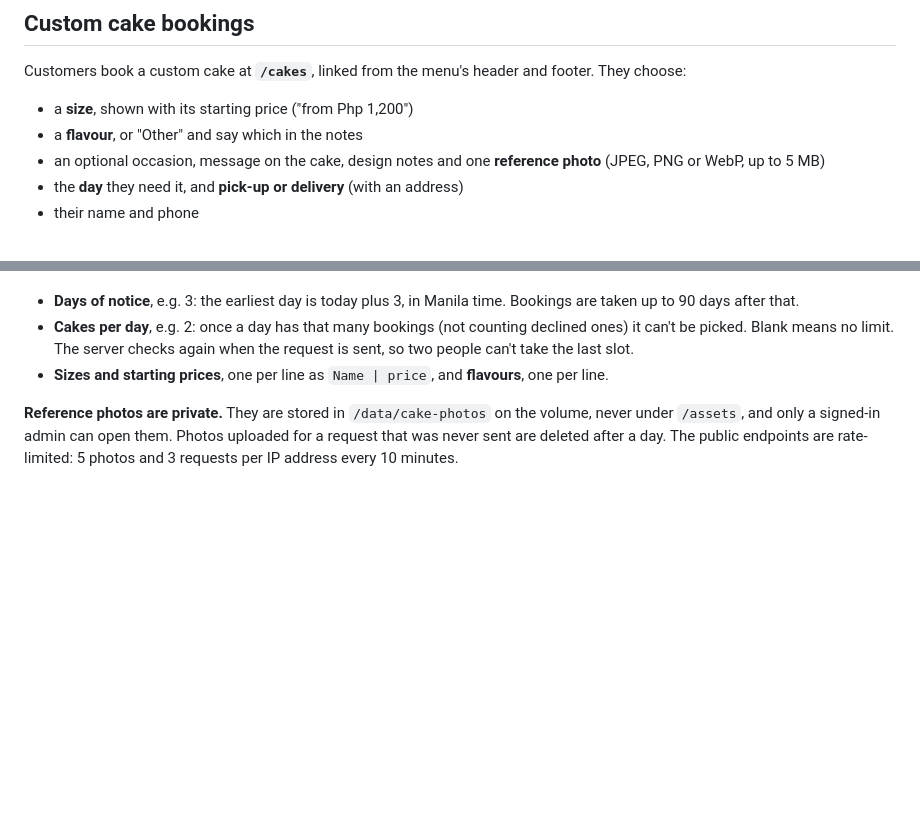
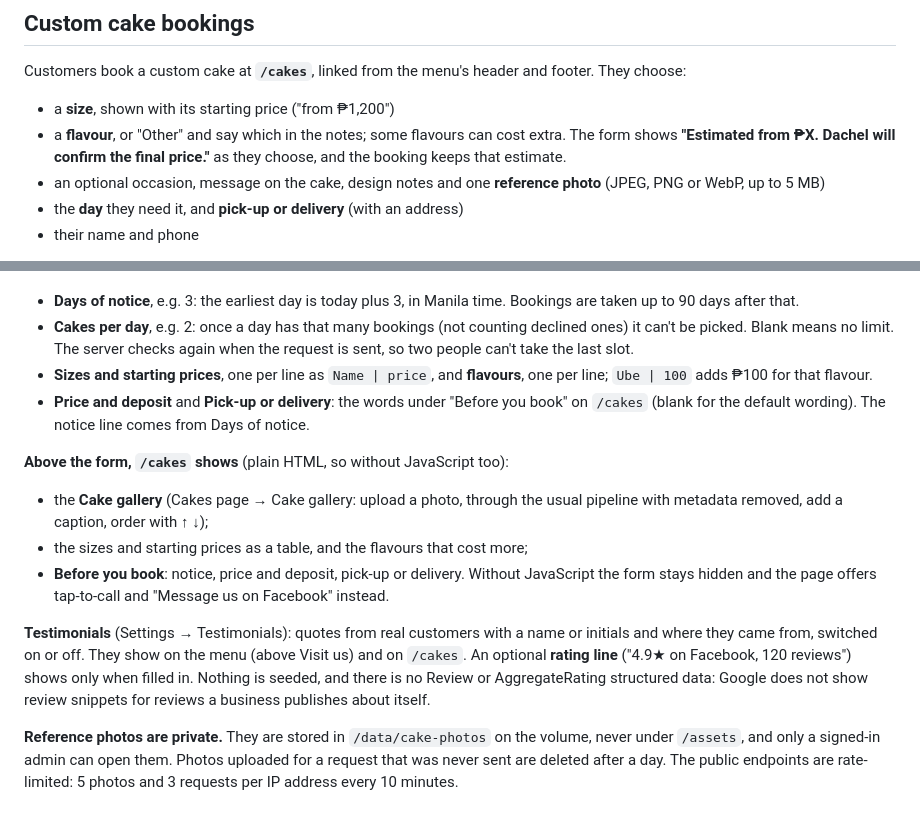
Before and after one commit to ensuey/sweeterside, a Markdown page: README.md, 2 parts joined by grey strips. Drawn GitHub-style; blank space fills up the shorter version.

Commit message:
Docs for the cakes page and testimonials (PR F)
Co-Authored-By: Claude Opus 5.5 <noreply@anthropic.com>

```diff
--- a/README.md
+++ b/README.md
@@ -581,8 +581,10 @@ Order cards in the admin show the code used and the discount.
 Customers book a custom cake at **`/cakes`**, linked from the menu's header
 and footer. They choose:
 
-- a **size**, shown with its starting price ("from Php 1,200")
-- a **flavour**, or "Other" and say which in the notes
+- a **size**, shown with its starting price ("from ₱1,200")
+- a **flavour**, or "Other" and say which in the notes; some flavours can
+  cost extra. The form shows **"Estimated from ₱X. Dachel will confirm the
+  final price."** as they choose, and the booking keeps that estimate.
 - an optional occasion, message on the cake, design notes and one
   **reference photo** (JPEG, PNG or WebP, up to 5 MB)
 - the **day** they need it, and **pick-up or delivery** (with an address)
@@ -605,7 +607,25 @@ customer, then records on the booking:
   declined ones) it can't be picked. Blank means no limit. The server checks
   again when the request is sent, so two people can't take the last slot.
 - **Sizes and starting prices**, one per line as `Name | price`, and
-  **flavours**, one per line.
+  **flavours**, one per line; `Ube | 100` adds ₱100 for that flavour.
+- **Price and deposit** and **Pick-up or delivery**: the words under "Before
+  you book" on `/cakes` (blank for the default wording). The notice line
+  comes from Days of notice.
+
+**Above the form, `/cakes` shows** (plain HTML, so without JavaScript too):
+- the **Cake gallery** (Cakes page → Cake gallery: upload a photo, through the
+  usual pipeline with metadata removed, add a caption, order with ↑ ↓);
+- the sizes and starting prices as a table, and the flavours that cost more;
+- **Before you book**: notice, price and deposit, pick-up or delivery.
+Without JavaScript the form stays hidden and the page offers tap-to-call and
+"Message us on Facebook" instead.
+
+**Testimonials** (Settings → Testimonials): quotes from real customers with a
+name or initials and where they came from, switched on or off. They show on
+the menu (above Visit us) and on `/cakes`. An optional **rating line** ("4.9★
+on Facebook, 120 reviews") shows only when filled in. Nothing is seeded, and
+there is no Review or AggregateRating structured data: Google does not show
+review snippets for reviews a business publishes about itself.
 
 **Reference photos are private.** They are stored in `/data/cake-photos` on
 the volume, never under `/assets`, and only a signed-in admin can open them.
```
Also changed, not shown: claude/dev-status.md (+27 -1 lines), claude/security-audit.md (+3 -1 lines).
